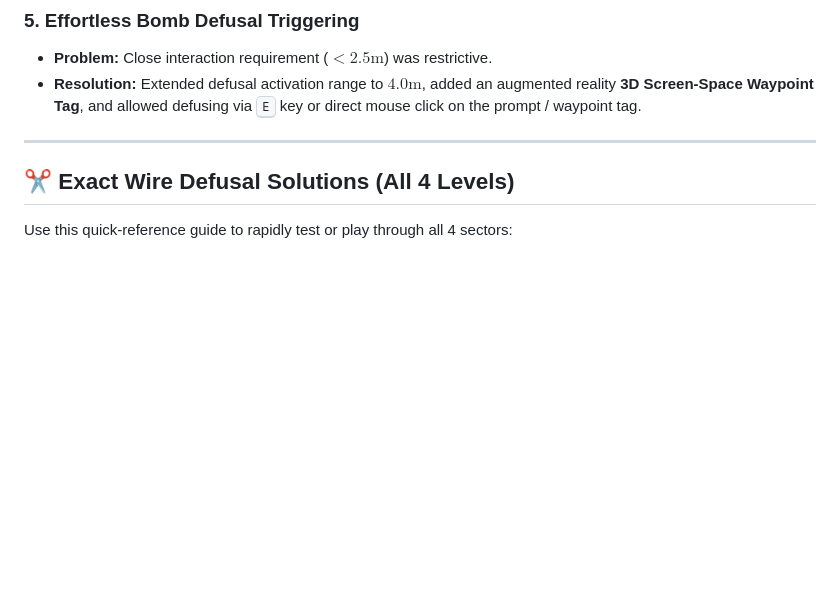
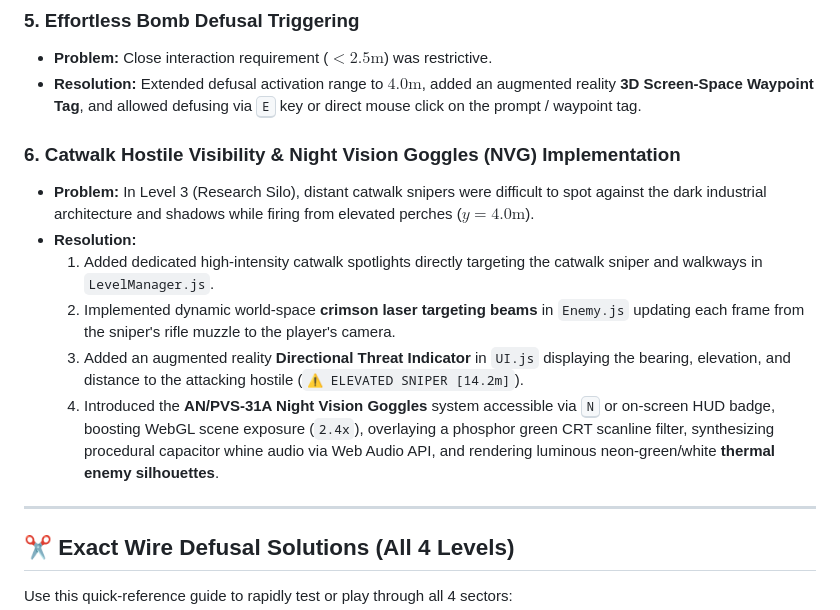
Before and after one commit to Snigdha-0210/Shoot_Game, a Markdown page: PROJECT_UPDATES.md, the part around the change. GitHub-like rendering; blank space fills up the shorter version.

```diff
--- a/PROJECT_UPDATES.md
+++ b/PROJECT_UPDATES.md
@@ -58,6 +58,14 @@ This document serves as the comprehensive progress tracker, architecture referen
 ### 5. Effortless Bomb Defusal Triggering
 - **Problem:** Close interaction requirement ($< 2.5\text{m}$) was restrictive.
 - **Resolution:** Extended defusal activation range to **$4.0\text{m}$**, added an augmented reality **3D Screen-Space Waypoint Tag**, and allowed defusing via <kbd>E</kbd> key or direct mouse click on the prompt / waypoint tag.
+
+### 6. Catwalk Hostile Visibility & Night Vision Goggles (NVG) Implementation
+- **Problem:** In Level 3 (Research Silo), distant catwalk snipers were difficult to spot against the dark industrial architecture and shadows while firing from elevated perches ($y = 4.0\text{m}$).
+- **Resolution:**
+  1. Added dedicated high-intensity catwalk spotlights directly targeting the catwalk sniper and walkways in `LevelManager.js`.
+  2. Implemented dynamic world-space **crimson laser targeting beams** in `Enemy.js` updating each frame from the sniper's rifle muzzle to the player's camera.
+  3. Added an augmented reality **Directional Threat Indicator** in `UI.js` displaying the bearing, elevation, and distance to the attacking hostile (`⚠️ ELEVATED SNIPER [14.2m]`).
+  4. Introduced the **AN/PVS-31A Night Vision Goggles** system accessible via <kbd>N</kbd> or on-screen HUD badge, boosting WebGL scene exposure (`2.4x`), overlaying a phosphor green CRT scanline filter, synthesizing procedural capacitor whine audio via Web Audio API, and rendering luminous neon-green/white **thermal enemy silhouettes**.
 
 ---
 
```
Also changed, not shown: README.md (+9 -1 lines), SYSTEM_ARCHITECTURE_AND_CHANGES.md (+7 -0 lines).
